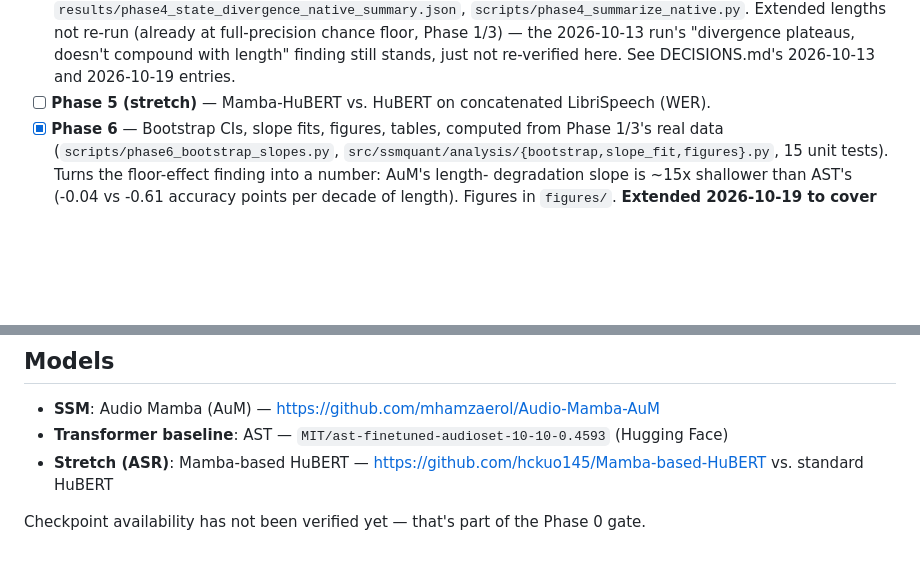
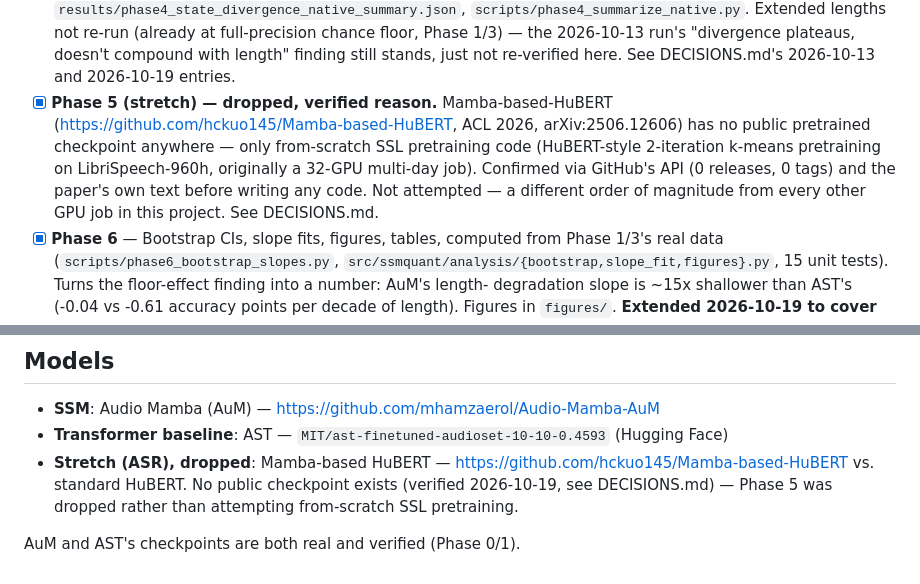
Before and after one commit to ayush11z/audio-ssm-quant, a Markdown page: README.md, 2 parts joined by grey strips. GitHub-like rendering; blank space fills up the shorter version.

```diff
--- a/README.md
+++ b/README.md
@@ -155,8 +155,15 @@ cache/               Cached full-precision outputs/states — gitignored
       2026-10-13 run's "divergence plateaus, doesn't compound with
       length" finding still stands, just not re-verified here. See
       DECISIONS.md's 2026-10-13 and 2026-10-19 entries.
-- [ ] **Phase 5 (stretch)** — Mamba-HuBERT vs. HuBERT on concatenated
-      LibriSpeech (WER).
+- [x] **Phase 5 (stretch) — dropped, verified reason.** Mamba-based-HuBERT
+      (https://github.com/hckuo145/Mamba-based-HuBERT, ACL 2026,
+      arXiv:2506.12606) has no public pretrained checkpoint anywhere —
+      only from-scratch SSL pretraining code (HuBERT-style 2-iteration
+      k-means pretraining on LibriSpeech-960h, originally a 32-GPU
+      multi-day job). Confirmed via GitHub's API (0 releases, 0 tags) and
+      the paper's own text before writing any code. Not attempted — a
+      different order of magnitude from every other GPU job in this
+      project. See DECISIONS.md.
 - [x] **Phase 6** — Bootstrap CIs, slope fits, figures, tables, computed
       from Phase 1/3's real data (`scripts/phase6_bootstrap_slopes.py`,
       `src/ssmquant/analysis/{bootstrap,slope_fit,figures}.py`, 15 unit
@@ -191,8 +198,10 @@ lands, with the exact config + seed used for each figure/table.
 - **SSM**: Audio Mamba (AuM) — https://github.com/mhamzaerol/Audio-Mamba-AuM
 - **Transformer baseline**: AST —
   `MIT/ast-finetuned-audioset-10-10-0.4593` (Hugging Face)
-- **Stretch (ASR)**: Mamba-based HuBERT —
-  https://github.com/hckuo145/Mamba-based-HuBERT vs. standard HuBERT
+- **Stretch (ASR), dropped**: Mamba-based HuBERT —
+  https://github.com/hckuo145/Mamba-based-HuBERT vs. standard HuBERT.
+  No public checkpoint exists (verified 2026-10-19, see DECISIONS.md) —
+  Phase 5 was dropped rather than attempting from-scratch SSL
+  pretraining.
 
-Checkpoint availability has not been verified yet — that's part of the
-Phase 0 gate.
+AuM and AST's checkpoints are both real and verified (Phase 0/1).
```
Also changed, not shown: DECISIONS.md (+30 -0 lines).
